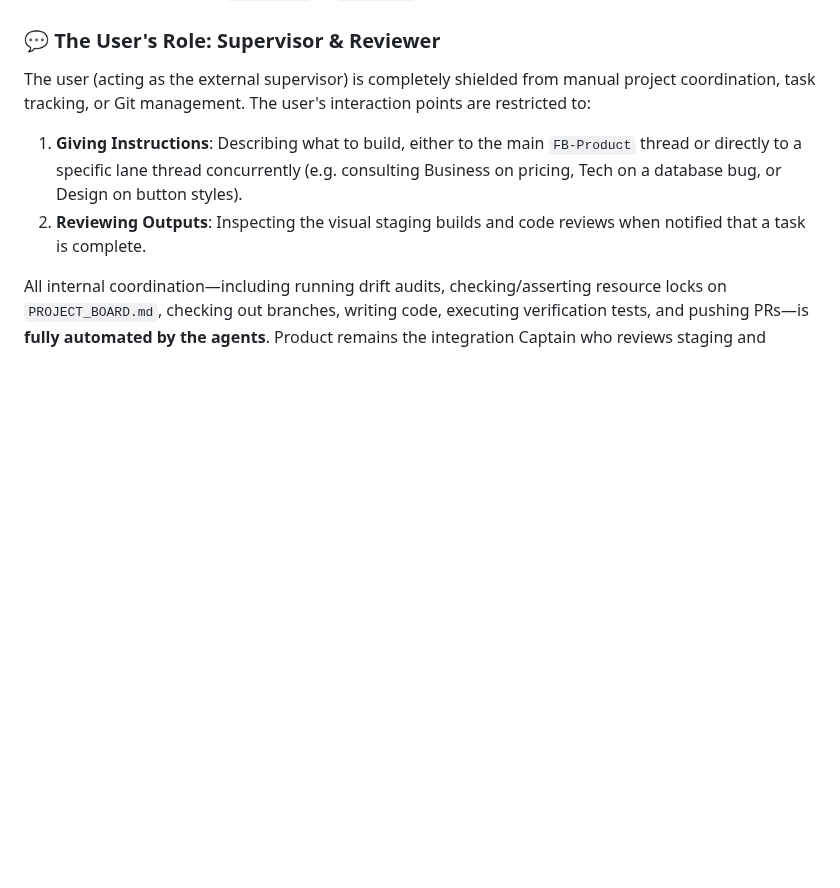
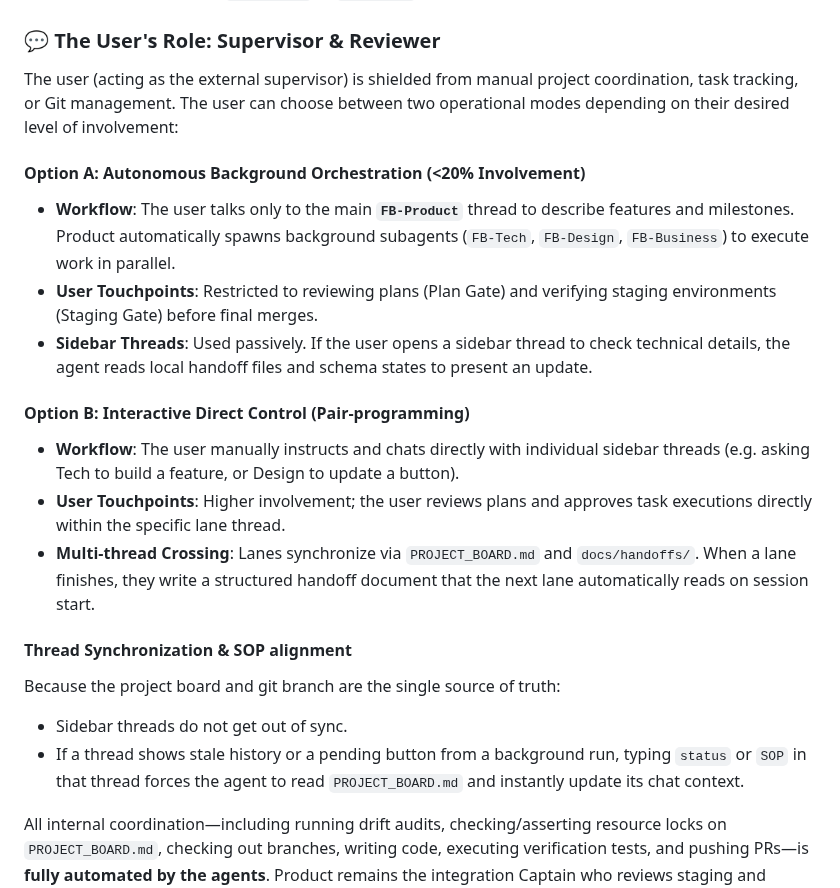
Before and after one commit to friedbeef1/fb-lane-coordination, a Markdown page: templates/AGENTS.md, the part around the change. Rendered like a GitHub page; blank space fills up the shorter version.

```diff
--- a/templates/AGENTS.md
+++ b/templates/AGENTS.md
@@ -34,9 +34,23 @@ To prevent context window overload and git collisions, strictly adhere to your a
 *   **Workflow**: Drafts proposed text directly in markdown documentation or inside `PROJECT_BOARD.md` entries, then requests `FB-Product` or `FB-Design` to apply it.
 
 ### 💬 The User's Role: Supervisor & Reviewer
-The user (acting as the external supervisor) is completely shielded from manual project coordination, task tracking, or Git management. The user's interaction points are restricted to:
-1. **Giving Instructions**: Describing what to build, either to the main `FB-Product` thread or directly to a specific lane thread concurrently (e.g. consulting Business on pricing, Tech on a database bug, or Design on button styles).
-2. **Reviewing Outputs**: Inspecting the visual staging builds and code reviews when notified that a task is complete.
+
+The user (acting as the external supervisor) is shielded from manual project coordination, task tracking, or Git management. The user can choose between two operational modes depending on their desired level of involvement:
+
+#### Option A: Autonomous Background Orchestration (<20% Involvement)
+* **Workflow**: The user talks only to the main **`FB-Product`** thread to describe features and milestones. Product automatically spawns background subagents (`FB-Tech`, `FB-Design`, `FB-Business`) to execute work in parallel.
+* **User Touchpoints**: Restricted to reviewing plans (Plan Gate) and verifying staging environments (Staging Gate) before final merges.
+* **Sidebar Threads**: Used passively. If the user opens a sidebar thread to check technical details, the agent reads local handoff files and schema states to present an update.
+
+#### Option B: Interactive Direct Control (Pair-programming)
+* **Workflow**: The user manually instructs and chats directly with individual sidebar threads (e.g. asking Tech to build a feature, or Design to update a button).
+* **User Touchpoints**: Higher involvement; the user reviews plans and approves task executions directly within the specific lane thread.
+* **Multi-thread Crossing**: Lanes synchronize via `PROJECT_BOARD.md` and `docs/handoffs/`. When a lane finishes, they write a structured handoff document that the next lane automatically reads on session start.
+
+#### Thread Synchronization & SOP alignment
+Because the project board and git branch are the single source of truth:
+* Sidebar threads do not get out of sync.
+* If a thread shows stale history or a pending button from a background run, typing `status` or `SOP` in that thread forces the agent to read `PROJECT_BOARD.md` and instantly update its chat context.
 
 All internal coordination—including running drift audits, checking/asserting resource locks on `PROJECT_BOARD.md`, checking out branches, writing code, executing verification tests, and pushing PRs—is **fully automated by the agents**. Product remains the integration Captain who reviews staging and merges the final code, ensuring all changes align with the product's strategic direction and do not cause scope drift.
 
```
Also changed, not shown: AGENTS.md (+17 -3 lines), FAQ.md (+16 -6 lines).
